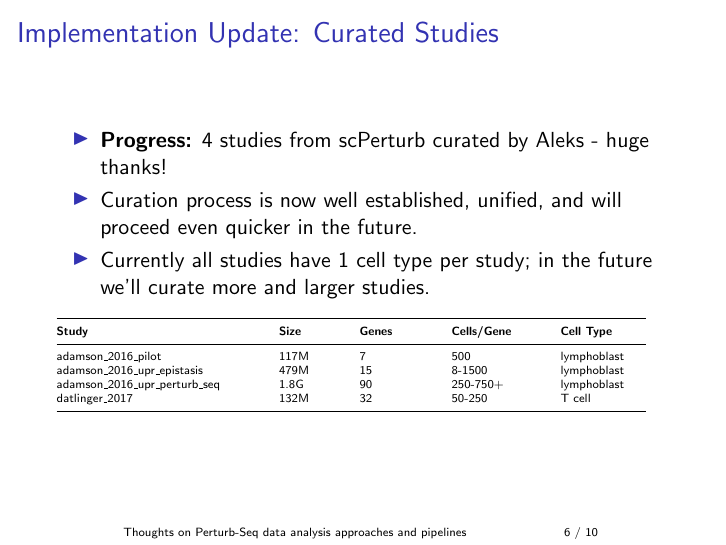
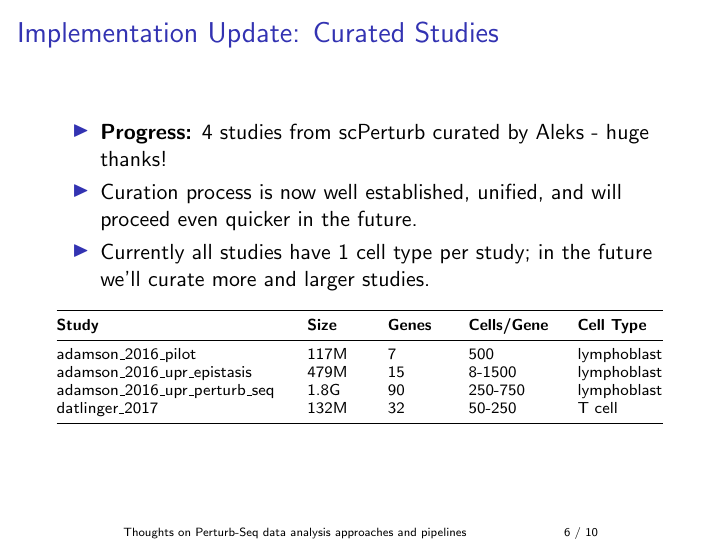
Before and after one commit to EMBL-EBI-ABC/PerturbationCatalogue, LaTeX slides (slides/2025-05-27-perturb-seq-analysis/perturb_seq_analysis.tex): page 6 of 10. Compiled offline with pdfLaTeX.

Commit message:
Further improve table formatting

```diff
--- a/slides/2025-05-27-perturb-seq-analysis/perturb_seq_analysis.tex
+++ b/slides/2025-05-27-perturb-seq-analysis/perturb_seq_analysis.tex
@@ -88,14 +88,14 @@
     \end{itemize}
 
     \vspace{0.5em}
-    \fontsize{6}{7}\selectfont
-    \begin{tabular}{@{}p{3.5cm}p{1cm}p{1.2cm}p{1.5cm}p{1.5cm}@{}}
+    \fontsize{8}{9}\selectfont
+    \begin{tabular}{@{}p{4.0cm}p{1cm}p{1.0cm}p{1.5cm}p{1.5cm}@{}}
         \toprule
         \textbf{Study} & \textbf{Size} & \textbf{Genes} & \textbf{Cells/Gene} & \textbf{Cell Type} \\
         \midrule
         adamson\_2016\_pilot & 117M & 7 & 500 & lymphoblast \\
         adamson\_2016\_upr\_epistasis & 479M & 15 & 8-1500 & lymphoblast \\
-        adamson\_2016\_upr\_perturb\_seq & 1.8G & 90 & 250-750+ & lymphoblast \\
+        adamson\_2016\_upr\_perturb\_seq & 1.8G & 90 & 250-750 & lymphoblast \\
         datlinger\_2017 & 132M & 32 & 50-250 & T cell \\
         \bottomrule
     \end{tabular}
```
Also changed, not shown: slides/2025-05-27-perturb-seq-analysis/perturb_seq_analysis.pdf.
